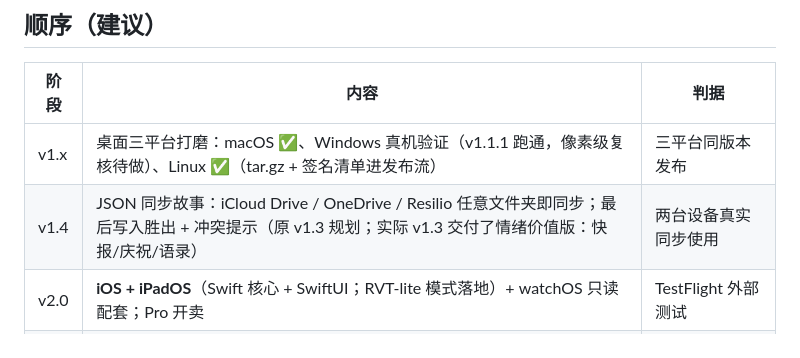
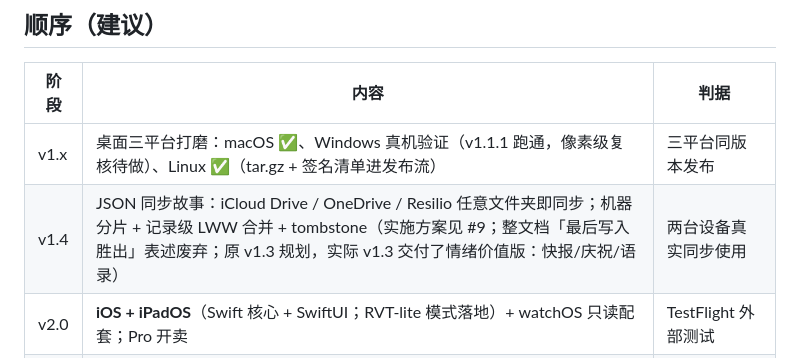
Before and after one commit to turinglambdaai/payback, a Markdown page: docs/platform-roadmap.md, the part around the change. Drawn GitHub-style.

Commit message:
docs: roadmap v1.4 同步条目指向实施方案 #9（分片+记录级合并替代整文档 LWW）

```diff
--- a/docs/platform-roadmap.md
+++ b/docs/platform-roadmap.md
@@ -50,7 +50,7 @@ JSON 契约 + 同步文件格式），后续每个 rivet 产品的移动端都
 | 阶段 | 内容 | 判据 |
 |---|---|---|
 | v1.x | 桌面三平台打磨：macOS ✅、Windows 真机验证（v1.1.1 跑通，像素级复核待做）、Linux ✅（tar.gz + 签名清单进发布流） | 三平台同版本发布 |
-| v1.4 | JSON 同步故事：iCloud Drive / OneDrive / Resilio 任意文件夹即同步；最后写入胜出 + 冲突提示（原 v1.3 规划；实际 v1.3 交付了情绪价值版：快报/庆祝/语录） | 两台设备真实同步使用 |
+| v1.4 | JSON 同步故事：iCloud Drive / OneDrive / Resilio 任意文件夹即同步；机器分片 + 记录级 LWW 合并 + tombstone（实施方案见 #9；整文档「最后写入胜出」表述废弃；原 v1.3 规划，实际 v1.3 交付了情绪价值版：快报/庆祝/语录） | 两台设备真实同步使用 |
 | v2.0 | **iOS + iPadOS**（Swift 核心 + SwiftUI；RVT-lite 模式落地）+ watchOS 只读配套；Pro 开卖 | TestFlight 外部测试 |
 | v2.x | **Android**（Kotlin 核心 + Compose） | 与 iOS 功能对齐 |
 | v3 | 数据模型升级：转卖/折价、多账本、自定义里程碑 | Pro 功能兑现 |
```
